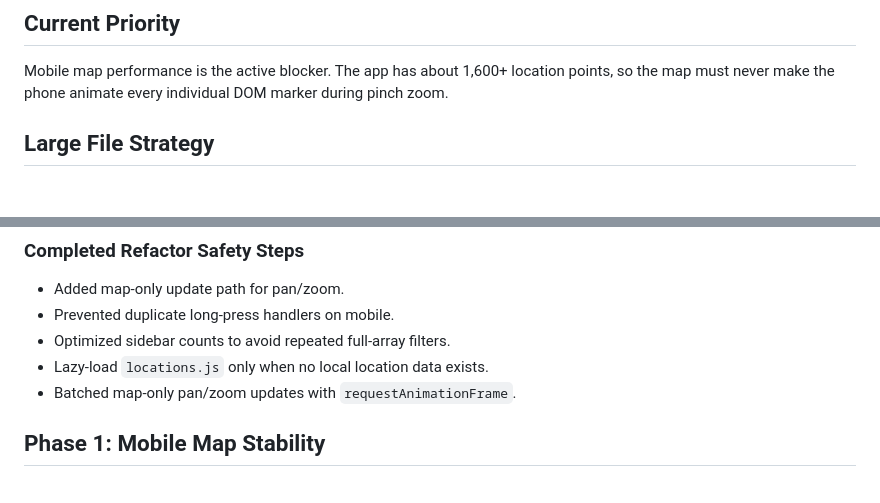
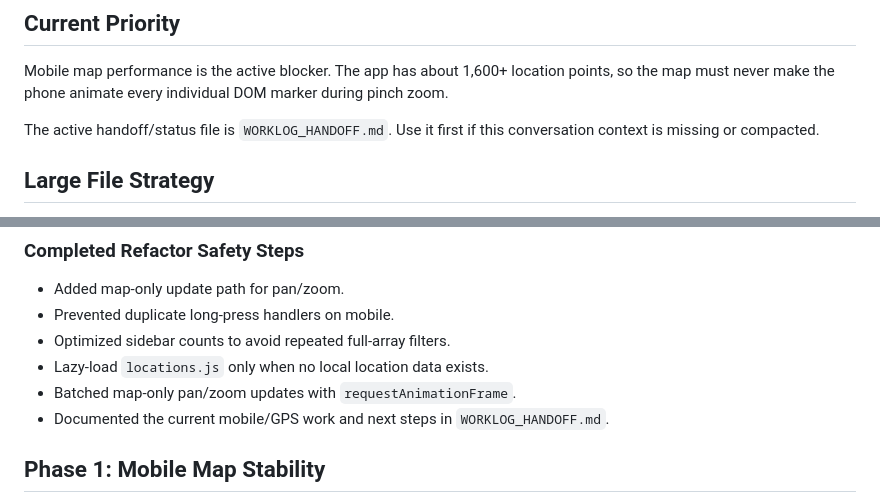
Before and after one commit to valrinx/bt-locations, a Markdown page: docs/PROJECT_PLAN.md, 2 parts joined by grey strips. GitHub-like rendering; blank space fills up the shorter version.

Commit message:
Add project handoff worklog

```diff
--- a/docs/PROJECT_PLAN.md
+++ b/docs/PROJECT_PLAN.md
@@ -3,6 +3,8 @@
 ## Current Priority
 
 Mobile map performance is the active blocker. The app has about 1,600+ location points, so the map must never make the phone animate every individual DOM marker during pinch zoom.
+
+The active handoff/status file is `WORKLOG_HANDOFF.md`. Use it first if this conversation context is missing or compacted.
 
 ## Large File Strategy
 
@@ -22,6 +24,7 @@ The current app is intentionally being split gradually. Avoid one large rewrite
 - Optimized sidebar counts to avoid repeated full-array filters.
 - Lazy-load `locations.js` only when no local location data exists.
 - Batched map-only pan/zoom updates with `requestAnimationFrame`.
+- Documented the current mobile/GPS work and next steps in `WORKLOG_HANDOFF.md`.
 
 ## Phase 1: Mobile Map Stability
 
```
Also changed, not shown: docs/WORKLOG_HANDOFF.md (added, +84 -0 lines).
